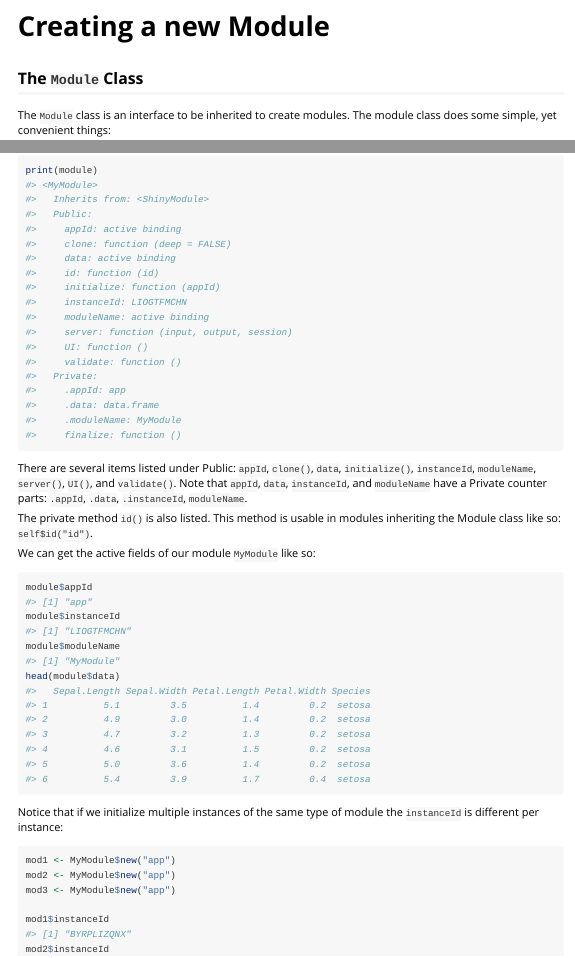
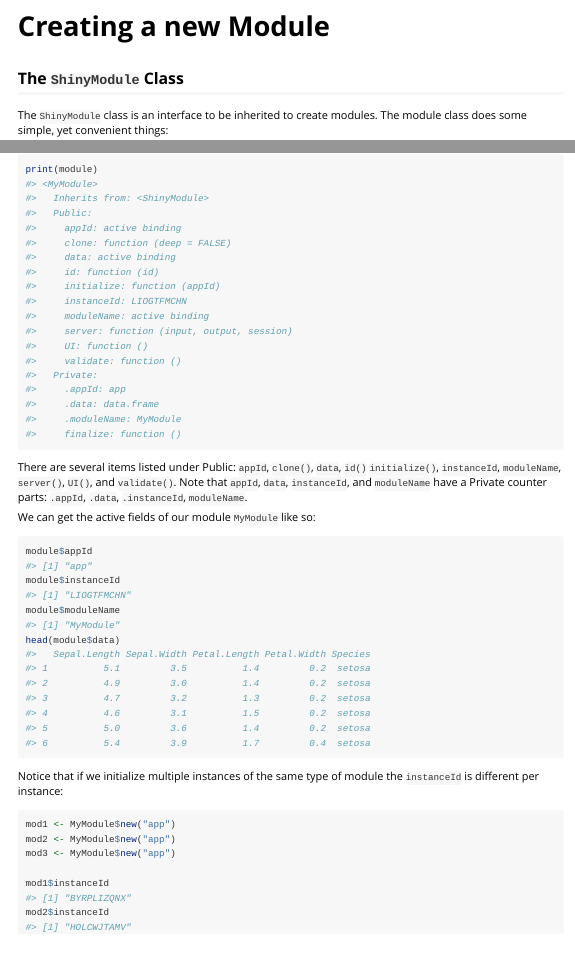
Before and after one commit to darwin-eu/DarwinShinyModules, an R Markdown document (vignettes/creating-a-new-module.Rmd): the page in a window 1100 px wide, from its top, and a second part further down, joined at a grey line. Rendered offline with R 4.5, knitr and Pandoc, with nearby package versions; code that draws random numbers runs with fixed seeds of ours; some code elsewhere in the file could not run offline; common packages that the code uses without loading them are loaded.

Commit message:
Updated rm

````diff
--- a/vignettes/creating-a-new-module.Rmd
+++ b/vignettes/creating-a-new-module.Rmd
@@ -14,8 +14,8 @@ knitr::opts_chunk$set(
 )
 ```
 
-## The `Module` Class
-The `Module` class is an interface to be inherited to create modules. The module class does some simple, yet convenient things:
+## The `ShinyModule` Class
+The `ShinyModule` class is an interface to be inherited to create modules. The module class does some simple, yet convenient things:
 
 - It stores the `appId` used for `shiny::NS()` or `session$ns()`.
 - It stores the `moduleName` or rather the class name of the module.
@@ -91,9 +91,7 @@ To see what the module contains we can simply `print()` the module instance:
 ```{r}
 print(module)
 ```
-There are several items listed under Public: `appId`, `clone()`, `data`, `initialize()`, `instanceId`, `moduleName`, `server()`, `UI()`, and `validate()`. Note that `appId`, `data`, `instanceId`, and `moduleName` have a Private counter parts: `.appId`, `.data`, `.instanceId`, `moduleName`.
-
-The private method `id()` is also listed. This method is usable in modules inheriting the Module class like so: `self$id("id")`.
+There are several items listed under Public: `appId`, `clone()`, `data`, `id()` `initialize()`, `instanceId`, `moduleName`, `server()`, `UI()`, and `validate()`. Note that `appId`, `data`, `instanceId`, and `moduleName` have a Private counter parts: `.appId`, `.data`, `.instanceId`, `moduleName`.
 
 We can get the active fields of our module `MyModule` like so:
 ```{r}
````
